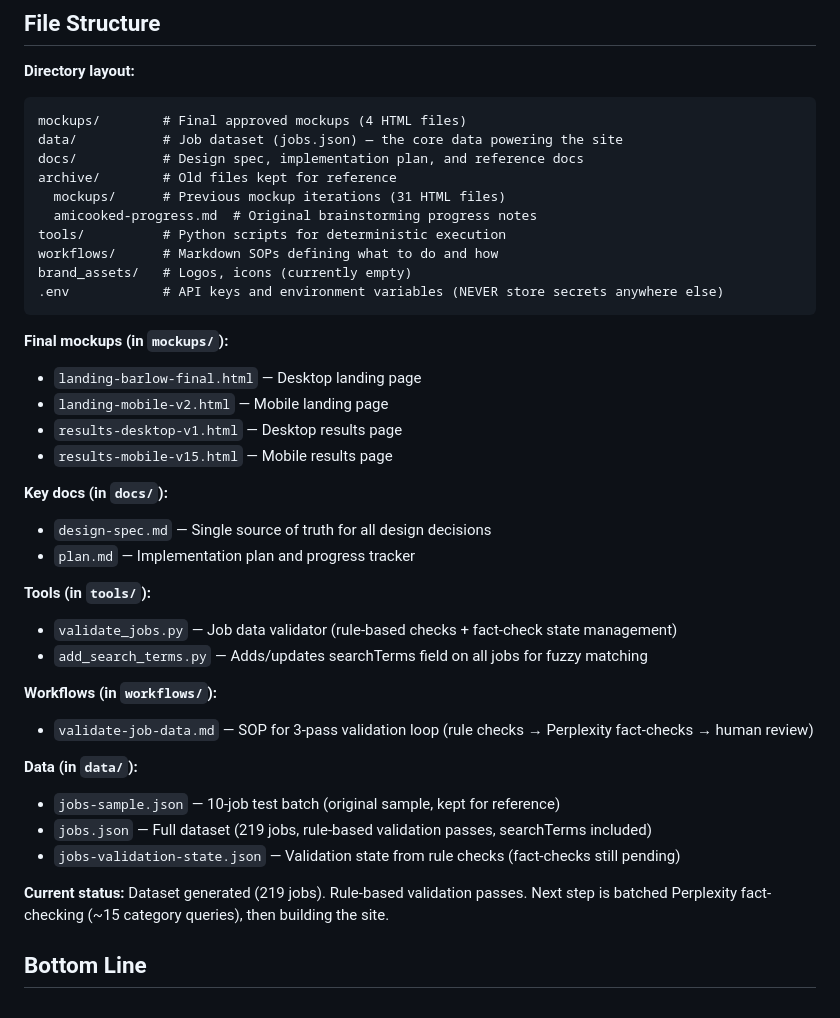
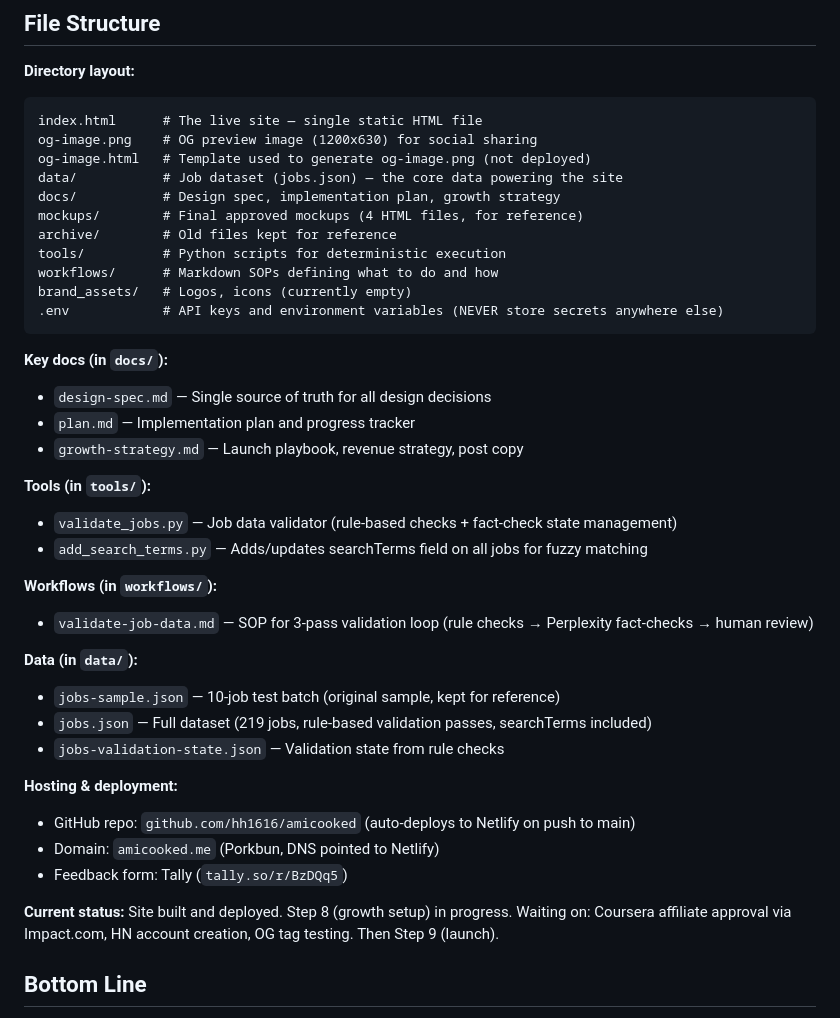
Before and after one commit to hh1616/amicooked, a Markdown page: CLAUDE.md, the part around the change. Drawn GitHub-style.

Commit message:
Update docs for Step 8 progress
- plan.md: Step 8 in progress, checklist with done/pending items
- CLAUDE.md: Updated file structure, added hosting/domain/feedback info

Co-Authored-By: Claude Opus 4.6 <noreply@anthropic.com>

````diff
--- a/CLAUDE.md
+++ b/CLAUDE.md
@@ -53,27 +53,23 @@ This loop is how the framework improves over time.
 
 **Directory layout:**
 ```
-mockups/        # Final approved mockups (4 HTML files)
+index.html      # The live site — single static HTML file
+og-image.png    # OG preview image (1200x630) for social sharing
+og-image.html   # Template used to generate og-image.png (not deployed)
 data/           # Job dataset (jobs.json) — the core data powering the site
-docs/           # Design spec, implementation plan, and reference docs
+docs/           # Design spec, implementation plan, growth strategy
+mockups/        # Final approved mockups (4 HTML files, for reference)
 archive/        # Old files kept for reference
-  mockups/      # Previous mockup iterations (31 HTML files)
-  amicooked-progress.md  # Original brainstorming progress notes
 tools/          # Python scripts for deterministic execution
 workflows/      # Markdown SOPs defining what to do and how
 brand_assets/   # Logos, icons (currently empty)
 .env            # API keys and environment variables (NEVER store secrets anywhere else)
 ```
 
-**Final mockups (in `mockups/`):**
-- `landing-barlow-final.html` — Desktop landing page
-- `landing-mobile-v2.html` — Mobile landing page
-- `results-desktop-v1.html` — Desktop results page
-- `results-mobile-v15.html` — Mobile results page
-
 **Key docs (in `docs/`):**
 - `design-spec.md` — Single source of truth for all design decisions
 - `plan.md` — Implementation plan and progress tracker
+- `growth-strategy.md` — Launch playbook, revenue strategy, post copy
 
 **Tools (in `tools/`):**
 - `validate_jobs.py` — Job data validator (rule-based checks + fact-check state management)
@@ -85,9 +81,14 @@ brand_assets/   # Logos, icons (currently empty)
 **Data (in `data/`):**
 - `jobs-sample.json` — 10-job test batch (original sample, kept for reference)
 - `jobs.json` — Full dataset (219 jobs, rule-based validation passes, searchTerms included)
-- `jobs-validation-state.json` — Validation state from rule checks (fact-checks still pending)
+- `jobs-validation-state.json` — Validation state from rule checks
 
-**Current status:** Dataset generated (219 jobs). Rule-based validation passes. Next step is batched Perplexity fact-checking (~15 category queries), then building the site.
+**Hosting & deployment:**
+- GitHub repo: `github.com/hh1616/amicooked` (auto-deploys to Netlify on push to main)
+- Domain: `amicooked.me` (Porkbun, DNS pointed to Netlify)
+- Feedback form: Tally (`tally.so/r/BzDQq5`)
+
+**Current status:** Site built and deployed. Step 8 (growth setup) in progress. Waiting on: Coursera affiliate approval via Impact.com, HN account creation, OG tag testing. Then Step 9 (launch).
 
 ## Bottom Line
 
````
Also changed, not shown: docs/plan.md (+9 -6 lines).
